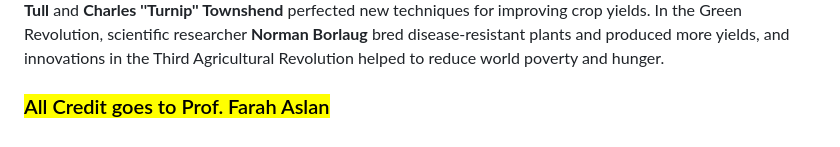
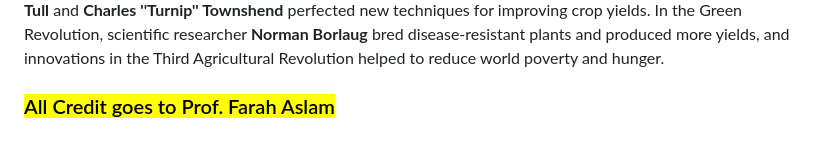
Before and after one commit to fazi-gondal/ADP-AF, a Markdown page: Environmental Science/What Was the Agricultural Revolution.md, the part around the change. Rendered like a GitHub page.

```diff
--- a/Environmental Science/What Was the Agricultural Revolution.md
+++ b/Environmental Science/What Was the Agricultural Revolution.md
@@ -38,4 +38,4 @@ Throughout human history, agricultural revolutions have changed the way humans w
 
 Early archeological sites tracing the development of the First Agricultural Revolution have been found in **Abu Hureyna** (modern Syria) and **Catalhoyuk** (modern Turkey), revealing evidence of cultivating fruit trees, growing grain, and domesticating animals. During the Second Agricultural Revolution, inventors such as **Jethro Tull** and **Charles ''Turnip'' Townshend** perfected new techniques for improving crop yields. In the Green Revolution, scientific researcher **Norman Borlaug** bred disease-resistant plants and produced more yields, and innovations in the Third Agricultural Revolution helped to reduce world poverty and hunger.
 
-### <mark>All Credit goes to Prof. Farah Aslan</mark>
+### <mark>All Credit goes to Prof. Farah Aslam</mark>
```
